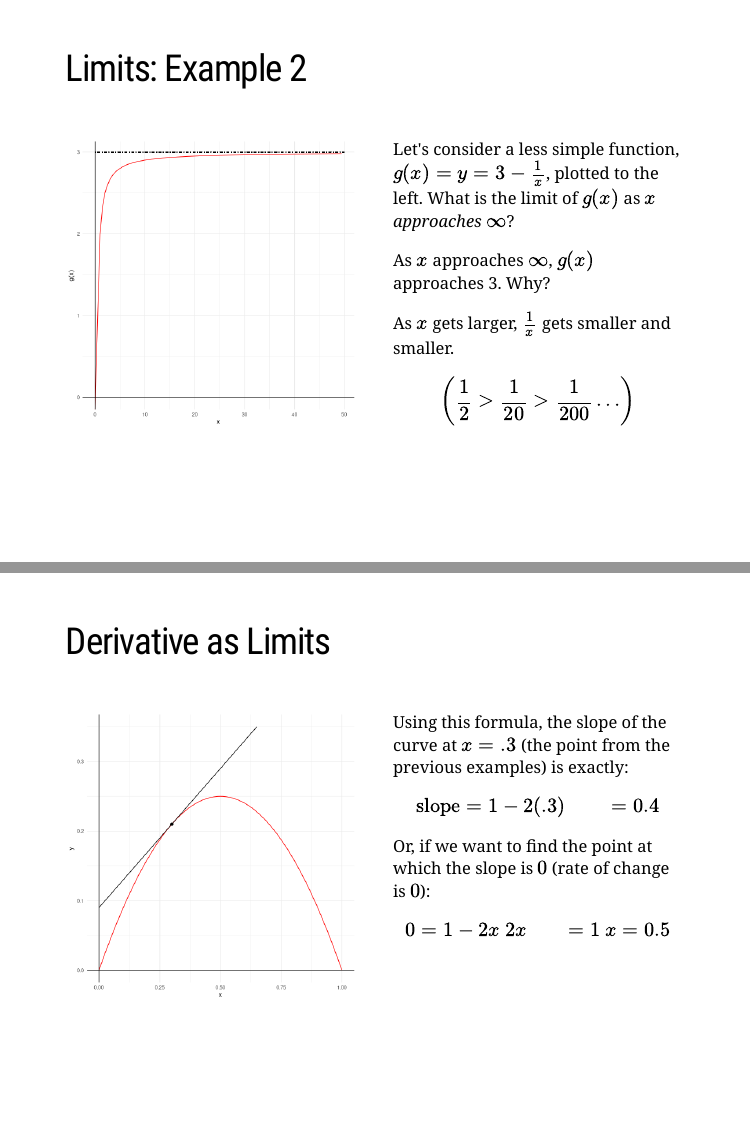
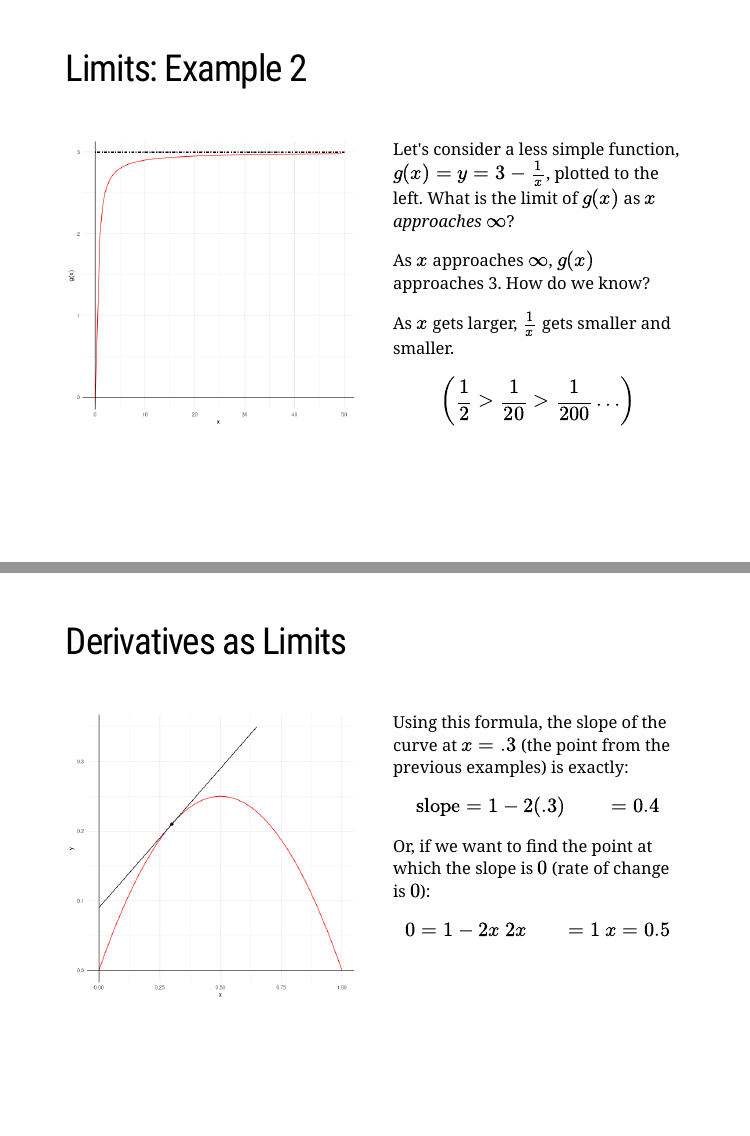
Before and after one commit to shirikov/math-camp-2020, an R Markdown document (lectures/3-calculus/lecture-3-calculus-day-1.Rmd): pages 9 and 40 of 63, joined at a grey line. Rendered offline with R 4.5, knitr and Pandoc, with nearby package versions; the slides are laid out offline by our stand-in for remark.js, each with all of its steps uncovered, in fonts that may differ from those the slides ask for, and without slide numbers, shadows or browser add-ons; some code elsewhere in the file could not run offline; a font, style sheet, LaTeX package, included part or bibliography that could not be used is replaced or left out.

Commit message:
minor edits to calc 1

````diff
--- a/lectures/3-calculus/lecture-3-calculus-day-1.Rmd
+++ b/lectures/3-calculus/lecture-3-calculus-day-1.Rmd
@@ -177,7 +177,7 @@ geom_segment(x = 0, xend = 50, y =3, yend = 3, linetype = "dotdash")
 .pull-right[
 Let's consider a less simple function, $g(x) = y = 3-\frac{1}{x}$, plotted to the left. What is the limit of $g(x)$ as $x$ *approaches* $\infty$?
 
-As $x$ approaches $\infty$, $g(x)$ approaches 3. Why?
+As $x$ approaches $\infty$, $g(x)$ approaches 3. How do we know?
 
 As $x$ gets larger, $\frac{1}{x}$ gets smaller and smaller. $$\left(\frac{1}{2} > \frac{1}{20} > \frac{1}{200} \dots\right)$$
 
@@ -696,7 +698,7 @@ Recall that $f(x) = x − x^2$ and consider a very small interval $\epsilon \dot
 \end{align}
 
 ---
-## Derivative as Limits
+## Derivatives as Limits
 
 .pull-left[
 ```{r, echo=FALSE, warning=FALSE, cache=TRUE}
````
Also changed, not shown: lectures/3-calculus/lecture-3-calculus-day-1.Rmd (7 more changed lines).
